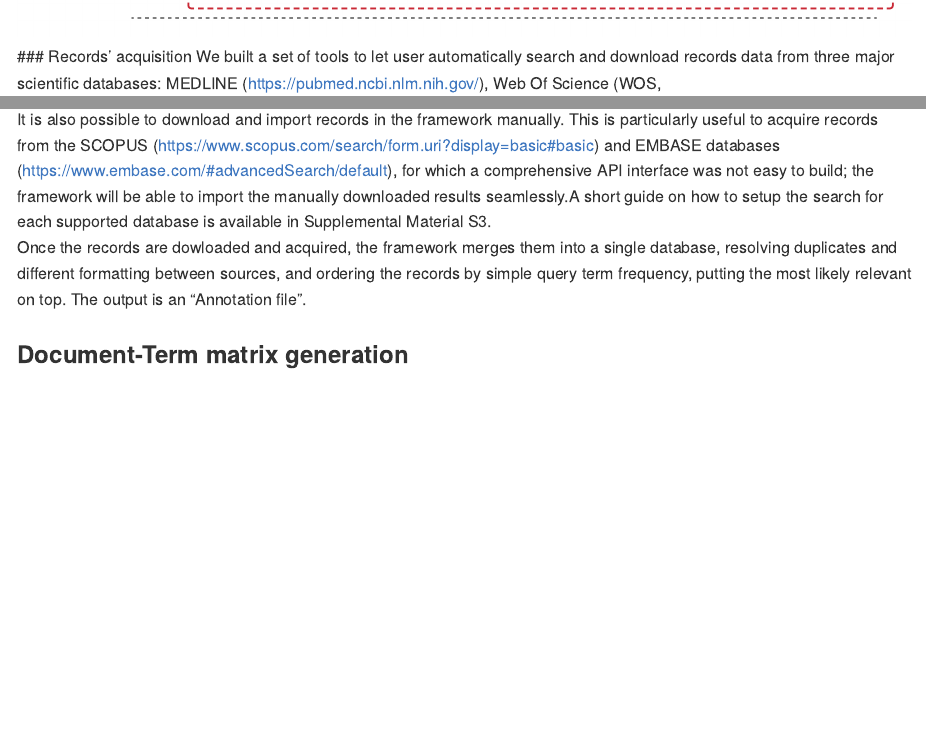
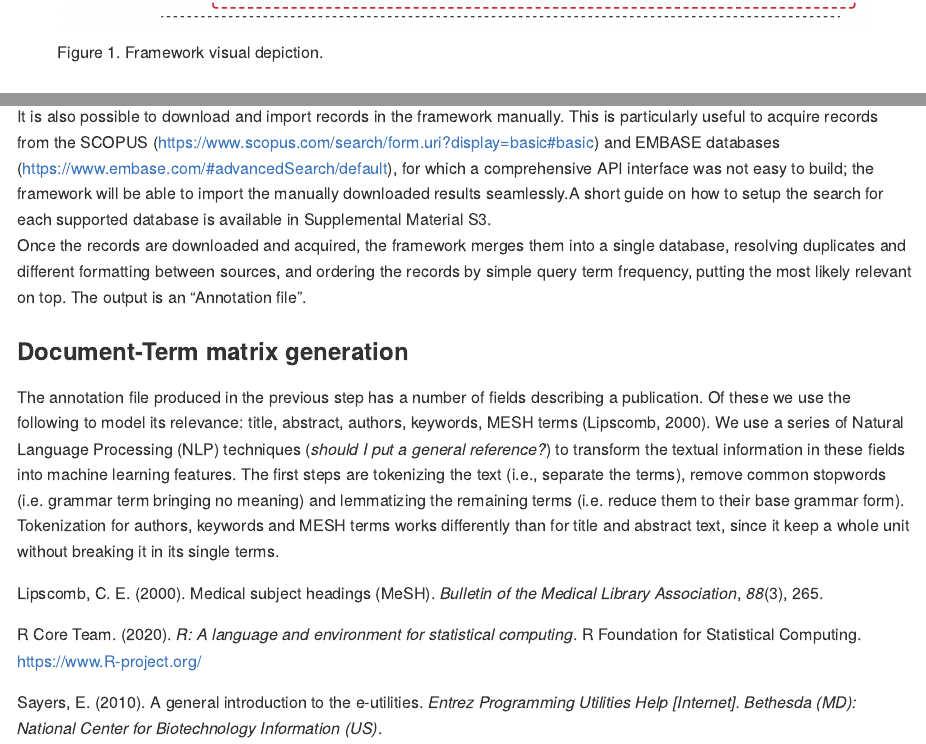
Before and after one commit to AD-Papers-Material/BART_SystReviewClassifier, an R Markdown document (Manuscript/Manuscript_Methods.Rmd): the page in a window 1100 px wide, from 1120 px down before the commit and from 1100 px down after it, and a second part further down, joined at a grey line. Rendered offline with R 4.5, knitr and Pandoc, with nearby package versions.

Commit message:
docs: added some commenting

```diff
--- a/Manuscript/Manuscript_Methods.Rmd
+++ b/Manuscript/Manuscript_Methods.Rmd
@@ -1,6 +1,8 @@
 ---
 title: "Methods"
 date: "`r lubridate::today()`"
+bibliography: references.bib
+csl: apa.csl
 output:
   github_document:
     html_preview: false
@@ -16,10 +18,12 @@ It is advisable that the research starts using the framework with a specific que
 Follows a description of the framework's components.\
 
 ![Figure 1. Framework visual depiction.](methods_diagram.png)
+
 ### Records' acquisition
-We built a set of tools to let user automatically search and download records data from three major scientific databases: MEDLINE (https://pubmed.ncbi.nlm.nih.gov/), Web Of Science (WOS, https://apps.webofknowledge.com/) and the Institute of Electrical and Electronics Engineers (IEEE, https://ieeexplore.ieee.org/Xplore/home.jsp). The user needs to input a search query and a date range. The query may contain boolean operators AND, OR, NOT and nested parentheses. The dabatase will be also called "sources" in the rest of the text.\
+We built a set of tools to let user automatically search and download records data from three major scientific databases: MEDLINE (<https://pubmed.ncbi.nlm.nih.gov/>), Web Of Science (WOS, <https://apps.webofknowledge.com/>) and the Institute of Electrical and Electronics Engineers (IEEE, <https://ieeexplore.ieee.org/Xplore/home.jsp>). The user needs to input a search query and a date range. The query may contain boolean operators AND, OR, NOT and nested parentheses. The dabatase will be also called "sources" in the rest of the text.\
 For WOS an Application Programming Interface (API) key is necessary to use the automatic search tools; for IEEE, if an API key is not available, a slower, webscraping-based solution will be employed; for MEDLINE the API key is required for high frequency requests to the NCBI server [@pubmed], which may happen if the chosen query produces a large number of records, since our tool splits a big API requests in multiple smaller ones.\
-It is also possible to download and import records in the framework manually. This is particularly useful to acquire records from the SCOPUS (https://www.scopus.com/search/form.uri?display=basic#basic) and EMBASE databases (https://www.embase.com/#advancedSearch/default), for which a comprehensive API interface was not easy to build; the framework will be able to import the manually downloaded results seamlessly.A short guide on how to setup the search for each supported database is available in Supplemental Material S3.\
-Once the records are dowloaded and acquired, the framework merges them into a single database, resolving duplicates and different formatting between sources, and ordering the records by simple query term frequency, putting the most likely relevant on top. The output is an "Annotation file".
+It is also possible to download and import records in the framework manually. This is particularly useful to acquire records from the SCOPUS (<https://www.scopus.com/search/form.uri?display=basic#basic>) and EMBASE databases (<https://www.embase.com/#advancedSearch/default>), for which a comprehensive API interface was not easy to build; the framework will be able to import the manually downloaded results seamlessly.A short guide on how to setup the search for each supported database is available in Supplemental Material S3.\
+Once the records are downloaded and acquired, the framework merges them into a single database, resolving duplicates and different formatting between sources, and ordering the records by simple query term frequency, putting the most likely relevant on top. The output is an "Annotation file".
 
 ### Document-Term matrix generation
+The annotation file produced in the previous step has a number of fields describing a publication. Of these we use the following to model its relevance: title, abstract, authors, keywords, MESH terms [@lipscomb2000medical]. We use a series of Natural Language Processing (NLP) techniques (*should I put a general reference?*) to transform the textual information in these fields into machine learning features. The first steps are tokenizing the text (i.e., separate the terms), remove common stopwords (i.e. grammar term bringing no meaning) and lemmatizing the remaining terms (i.e. reduce them to their base grammar form). Tokenization for authors, keywords and MESH terms works differently than for title and abstract text, since it keep a whole unit without breaking it in its single terms.\
--- a/Manuscript/references.bib
+++ b/Manuscript/references.bib
@@ -13,3 +13,14 @@
   journal={Entrez Programming Utilities Help [Internet]. Bethesda (MD): National Center for Biotechnology Information (US)},
   year={2010}
 }
+
+@article{lipscomb2000medical,
+  title={Medical subject headings (MeSH)},
+  author={Lipscomb, Carolyn E},
+  journal={Bulletin of the Medical Library Association},
+  volume={88},
+  number={3},
+  pages={265},
+  year={2000},
+  publisher={Medical Library Association}
+}
```
Also changed, not shown: R/Model.R (+2 -0 lines), Manuscript/Manuscript_Methods.md (added), Manuscript/references.bib (2 more changed lines), 1 other file.
